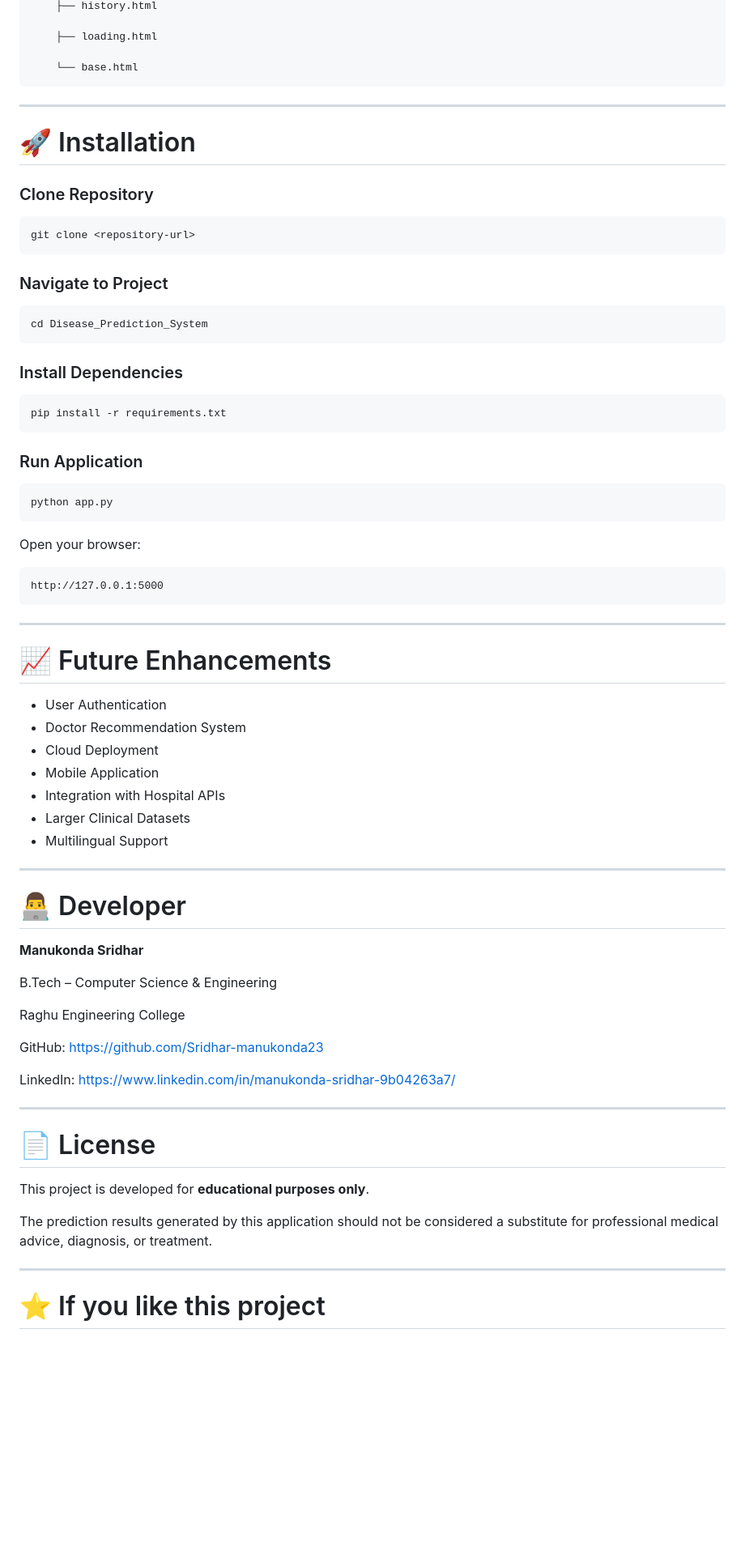
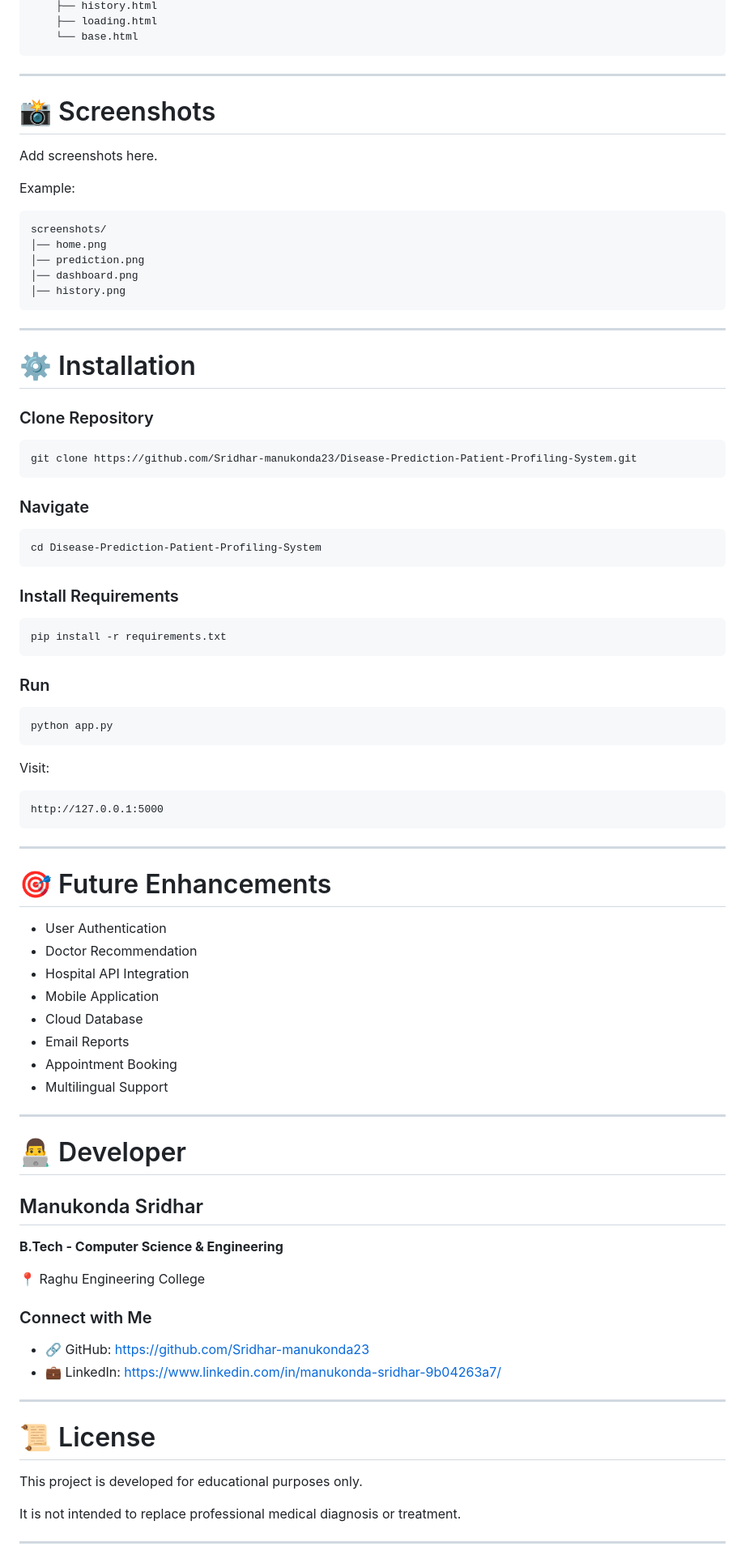
Before and after one commit to Sridhar-manukonda23/Disease-Prediction-Patient-Profiling-System, a Markdown page: README.md, the part around one of its changes. Shown at 81% size. Drawn GitHub-style; blank space fills up the shorter version.

````diff
--- a/README.md
+++ b/README.md
@@ -230,39 +186,53 @@ Disease_Prediction_System/
     ├── history.html
-
     ├── loading.html
-
     └── base.html
 ```
 
 ---
 
-# 🚀 Installation
+# 📸 Screenshots
+
+Add screenshots here.
+
+Example:
+
+```
+screenshots/
+│── home.png
+│── prediction.png
+│── dashboard.png
+│── history.png
+```
+
+---
+
+# ⚙️ Installation
 
 ### Clone Repository
 
 ```bash
-git clone <repository-url>
+git clone https://github.com/Sridhar-manukonda23/Disease-Prediction-Patient-Profiling-System.git
 ```
 
-### Navigate to Project
+### Navigate
 
 ```bash
-cd Disease_Prediction_System
+cd Disease-Prediction-Patient-Profiling-System
 ```
 
-### Install Dependencies
+### Install Requirements
 
 ```bash
 pip install -r requirements.txt
 ```
 
-### Run Application
+### Run
 
 ```bash
 python app.py
 ```
 
-Open your browser:
+Visit:
 
 ```
 http://127.0.0.1:5000
@@ -270,39 +240,41 @@ http://127.0.0.1:5000
 
 ---
 
-# 📈 Future Enhancements
+# 🎯 Future Enhancements
 
-* User Authentication
-* Doctor Recommendation System
-* Cloud Deployment
-* Mobile Application
-* Integration with Hospital APIs
-* Larger Clinical Datasets
-* Multilingual Support
+- User Authentication
+- Doctor Recommendation
+- Hospital API Integration
+- Mobile Application
+- Cloud Database
+- Email Reports
+- Appointment Booking
+- Multilingual Support
 
 ---
 
 # 👨‍💻 Developer
 
-**Manukonda Sridhar**
+## Manukonda Sridhar
 
-B.Tech – Computer Science & Engineering
+**B.Tech - Computer Science & Engineering**
 
-Raghu Engineering College
+📍 Raghu Engineering College
 
-GitHub: https://github.com/Sridhar-manukonda23
+### Connect with Me
 
-LinkedIn: https://www.linkedin.com/in/manukonda-sridhar-9b04263a7/
+- 🔗 GitHub: https://github.com/Sridhar-manukonda23
+- 💼 LinkedIn: https://www.linkedin.com/in/manukonda-sridhar-9b04263a7/
 
 ---
 
-# 📄 License
+# 📜 License
 
-This project is developed for **educational purposes only**.
+This project is developed for educational purposes only.
 
-The prediction results generated by this application should not be considered a substitute for professional medical advice, diagnosis, or treatment.
+It is not intended to replace professional medical diagnosis or treatment.
 
 ---
 
-# ⭐ If you like this project
+<div align="center">
 
````
Also changed, not shown: other parts of README.md (+101 -141 lines).
